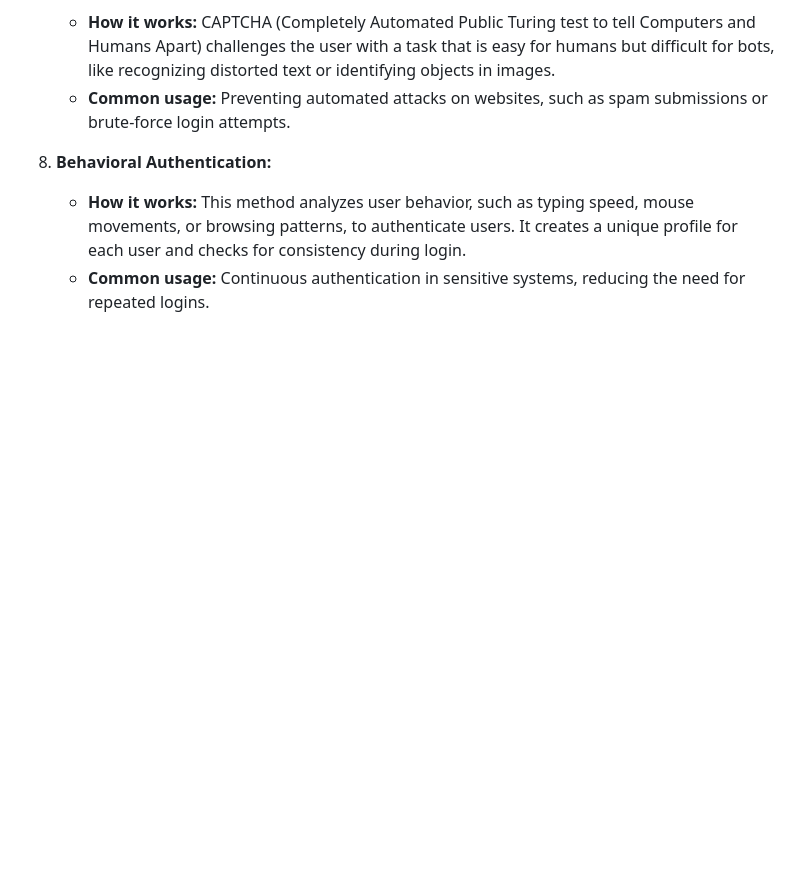
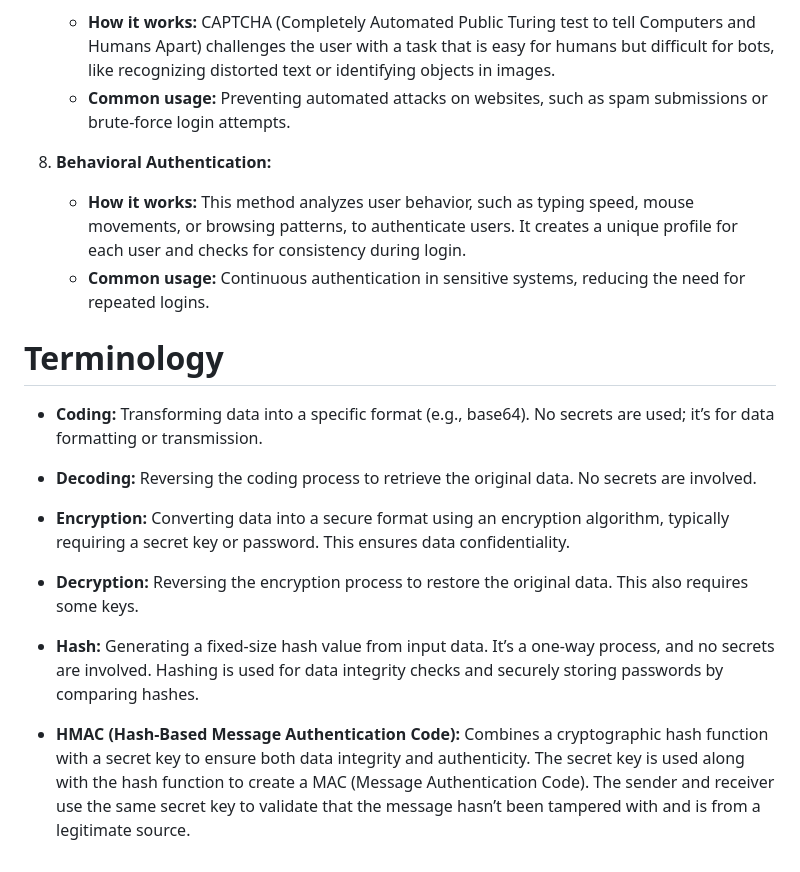
Before and after one commit to FarukErat/Notes_and_Tutorials, a Markdown page: authentication.md, the part around the change. Rendered like a GitHub page; blank space fills up the shorter version.

```diff
--- a/authentication.md
+++ b/authentication.md
@@ -37,3 +37,16 @@
 8. **Behavioral Authentication:**
    - **How it works:** This method analyzes user behavior, such as typing speed, mouse movements, or browsing patterns, to authenticate users. It creates a unique profile for each user and checks for consistency during login.
    - **Common usage:** Continuous authentication in sensitive systems, reducing the need for repeated logins.
+
+
+# Terminology
+
+- **Coding:** Transforming data into a specific format (e.g., base64). No secrets are used; it’s for data formatting or transmission.
+- **Decoding:** Reversing the coding process to retrieve the original data. No secrets are involved.
+
+- **Encryption:** Converting data into a secure format using an encryption algorithm, typically requiring a secret key or password. This ensures data confidentiality.
+- **Decryption:** Reversing the encryption process to restore the original data. This also requires some keys.
+
+- **Hash:** Generating a fixed-size hash value from input data. It’s a one-way process, and no secrets are involved. Hashing is used for data integrity checks and securely storing passwords by comparing hashes.
+
+- **HMAC (Hash-Based Message Authentication Code):** Combines a cryptographic hash function with a secret key to ensure both data integrity and authenticity. The secret key is used along with the hash function to create a MAC (Message Authentication Code). The sender and receiver use the same secret key to validate that the message hasn’t been tampered with and is from a legitimate source.
```
